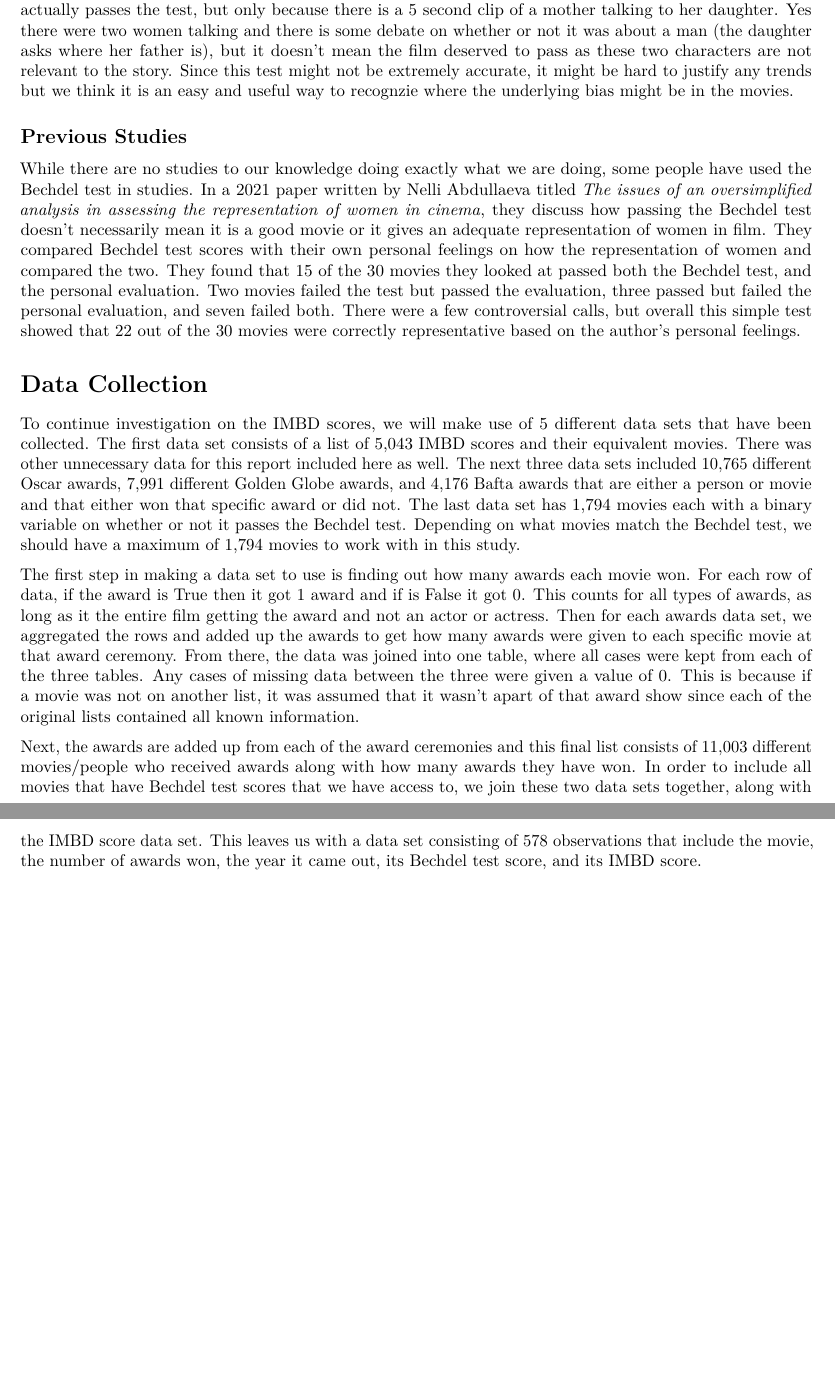
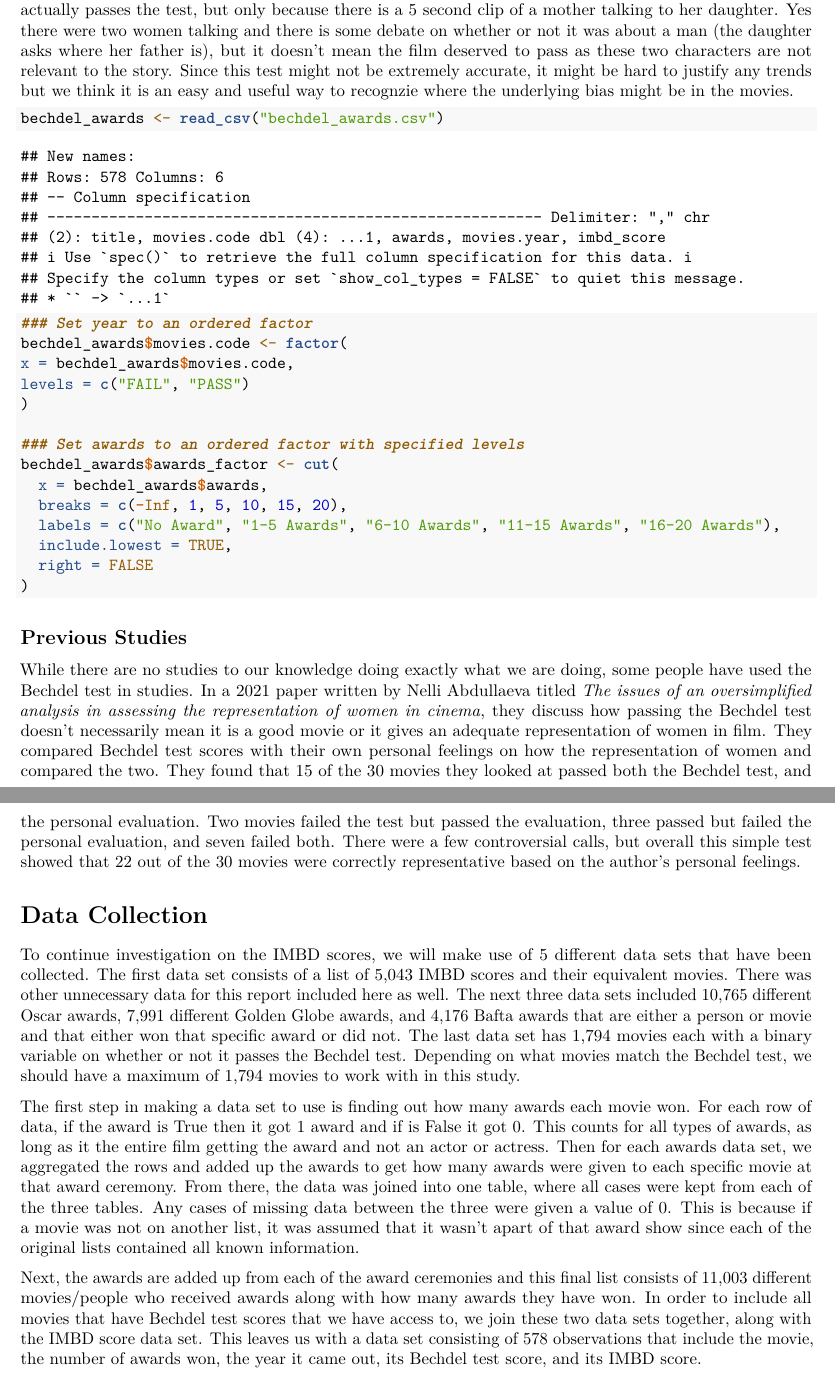
Before and after one commit to Ola-renee/STAT461, an R Markdown document (STAT 461 Final.Rmd): two parts of pages 2 and 3 of 4, joined at a grey line, cut so that both start at the same text, the shorter picture padded with empty space. Rendered offline with R 4.5, knitr and Pandoc, then LaTeX, with nearby package versions; some code elsewhere in the file could not run offline; common packages that the code uses without loading them are loaded.

Commit message:
Update STAT 461 Final.Rmd

````diff
--- a/STAT 461 Final.Rmd
+++ b/STAT 461 Final.Rmd
@@ -89,6 +89,27 @@ is), but it doesn't mean the film deserved to pass as these two characters are
 not relevant to the story. Since this test might not be extremely accurate, it
 might be hard to justify any trends but we think it is an easy and useful way
 to recognzie where the underlying bias might be in the movies.
+
+```{r  Loading data}
+
+bechdel_awards <- read_csv("bechdel_awards.csv")
+
+### Set year to an ordered factor
+bechdel_awards$movies.code <- factor(
+x = bechdel_awards$movies.code,
+levels = c("FAIL", "PASS")
+)
+
+### Set awards to an ordered factor with specified levels
+bechdel_awards$awards_factor <- cut(
+  x = bechdel_awards$awards,
+  breaks = c(-Inf, 1, 5, 10, 15, 20),
+  labels = c("No Award", "1-5 Awards", "6-10 Awards", "11-15 Awards", "16-20 Awards"),
+  include.lowest = TRUE,
+  right = FALSE
+)
+
+```
 
 ## Previous Studies
 
````
